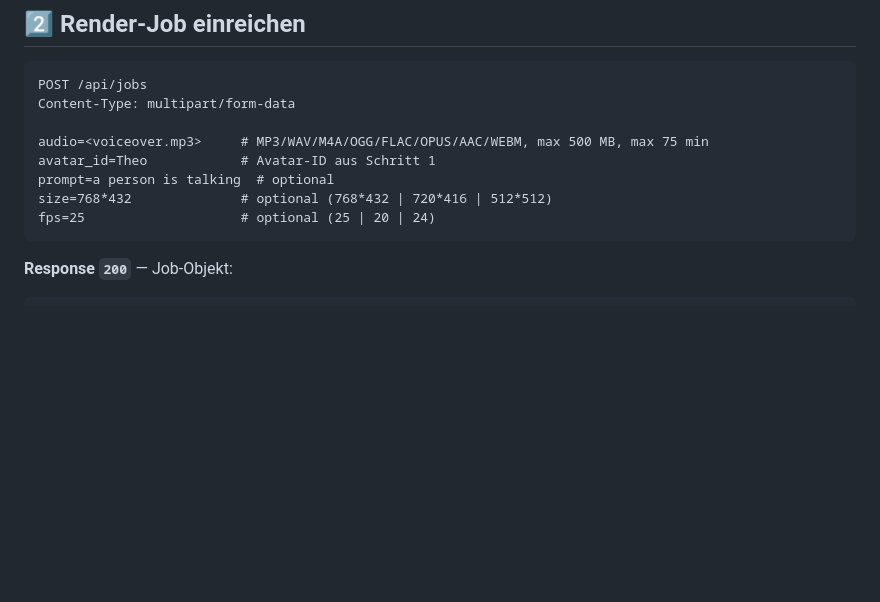
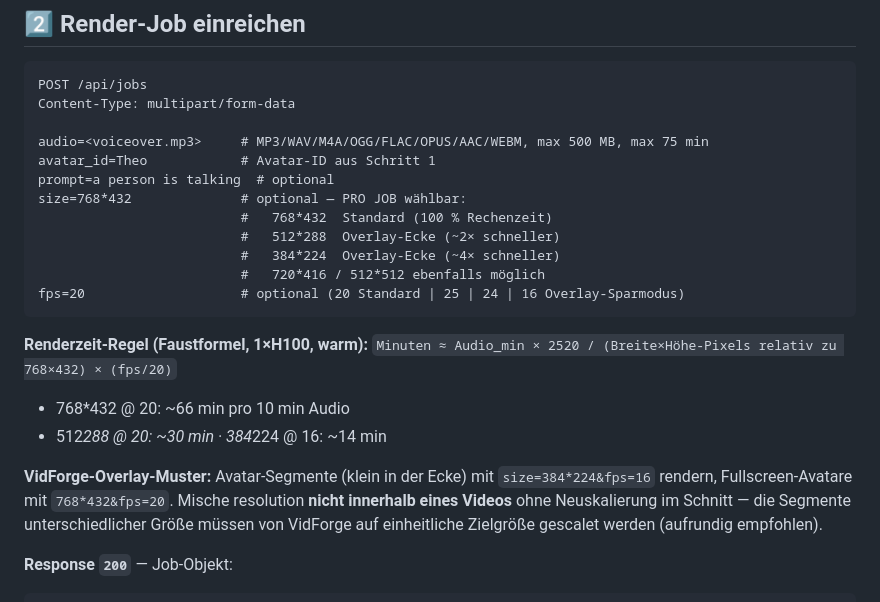
Before and after one commit to BackupBen/liveact-studio, a Markdown page: API.md, the part around the change. GitHub-like rendering; blank space fills up the shorter version.

Commit message:
API.md: pro-Job size/fps dokumentiert (Overlay-Sparmodus) + Faustformel + VidForge-Muster

````diff
--- a/API.md
+++ b/API.md
@@ -33,9 +33,24 @@ Content-Type: multipart/form-data
 audio=<voiceover.mp3>     # MP3/WAV/M4A/OGG/FLAC/OPUS/AAC/WEBM, max 500 MB, max 75 min
 avatar_id=Theo            # Avatar-ID aus Schritt 1
 prompt=a person is talking  # optional
-size=768*432              # optional (768*432 | 720*416 | 512*512)
-fps=25                    # optional (25 | 20 | 24)
+size=768*432              # optional — PRO JOB wählbar:
+                          #   768*432  Standard (100 % Rechenzeit)
+                          #   512*288  Overlay-Ecke (~2× schneller)
+                          #   384*224  Overlay-Ecke (~4× schneller)
+                          #   720*416 / 512*512 ebenfalls möglich
+fps=20                    # optional (20 Standard | 25 | 24 | 16 Overlay-Sparmodus)
 ```
+
+**Renderzeit-Regel (Faustformel, 1×H100, warm):**
+`Minuten ≈ Audio_min × 2520 / (Breite×Höhe-Pixels relativ zu 768×432) × (fps/20)`
+- 768*432 @ 20: ~66 min pro 10 min Audio
+- 512*288 @ 20: ~30 min · 384*224 @ 16: ~14 min
+
+**VidForge-Overlay-Muster:** Avatar-Segmente (klein in der Ecke) mit
+`size=384*224&fps=16` rendern, Fullscreen-Avatare mit `768*432&fps=20`.
+Mische resolution **nicht innerhalb eines Videos** ohne Neuskalierung im
+Schnitt — die Segmente unterschiedlicher Größe müssen von VidForge auf
+einheitliche Zielgröße gescalet werden (aufrundig empfohlen).
 
 **Response `200`** — Job-Objekt:
 ```json
````
